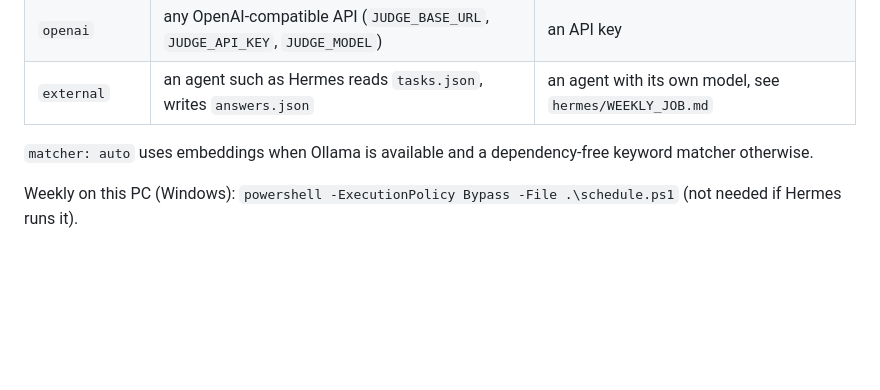
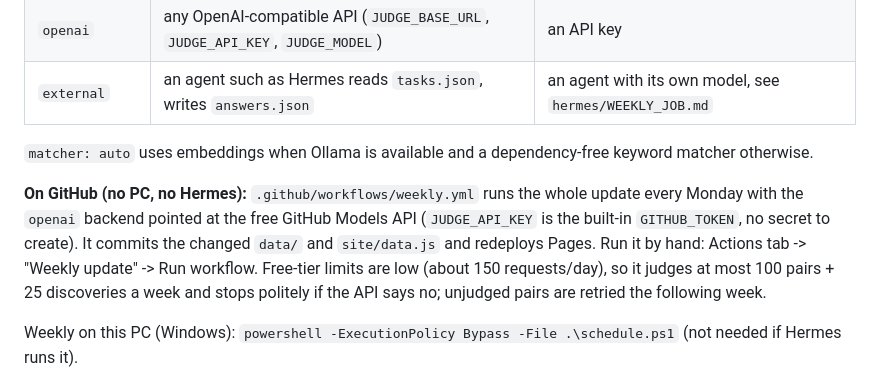
Before and after one commit to Fluminosity/promise-tracker-bg, a Markdown page: README.md, the part around the change. Drawn GitHub-style; blank space fills up the shorter version.

Commit message:
Document the GitHub Actions weekly job
Co-Authored-By: Claude Sonnet 5.5 <noreply@anthropic.com>

```diff
--- a/README.md
+++ b/README.md
@@ -34,6 +34,12 @@ Who judges the headlines (`backend.chat` in `data/sources.json`, or env `PT_CHAT
 
 `matcher: auto` uses embeddings when Ollama is available and a dependency-free keyword matcher otherwise.
 
+**On GitHub (no PC, no Hermes):** `.github/workflows/weekly.yml` runs the whole update every Monday with the `openai`
+backend pointed at the free GitHub Models API (`JUDGE_API_KEY` is the built-in `GITHUB_TOKEN`, no secret to create).
+It commits the changed `data/` and `site/data.js` and redeploys Pages. Run it by hand: Actions tab -> "Weekly update" -> Run workflow.
+Free-tier limits are low (about 150 requests/day), so it judges at most 100 pairs + 25 discoveries a week and stops
+politely if the API says no; unjudged pairs are retried the following week.
+
 Weekly on this PC (Windows): `powershell -ExecutionPolicy Bypass -File .\schedule.ps1` (not needed if Hermes runs it).
 
 ## How verdicts are made (no human review)
```
Also changed, not shown: hermes/WEEKLY_JOB.md (+3 -0 lines).
